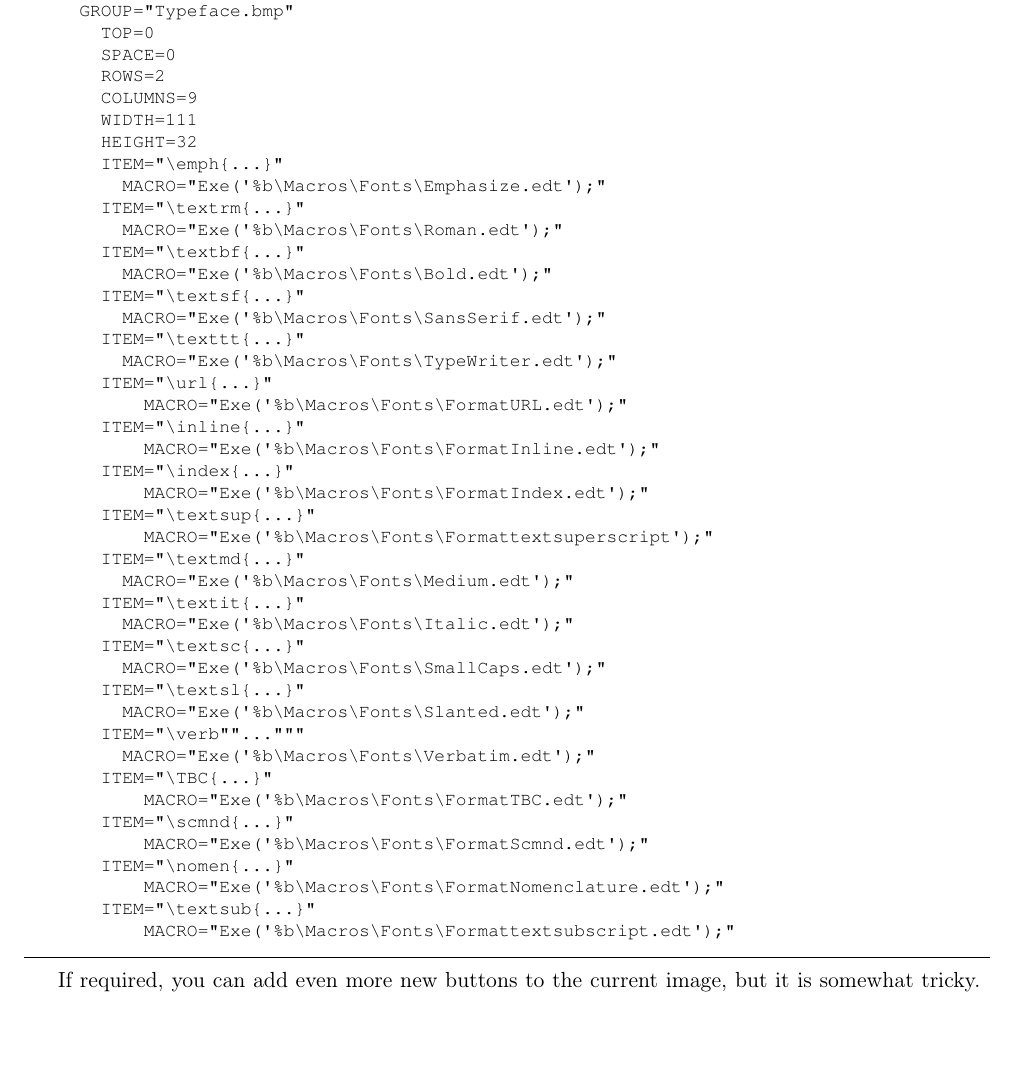
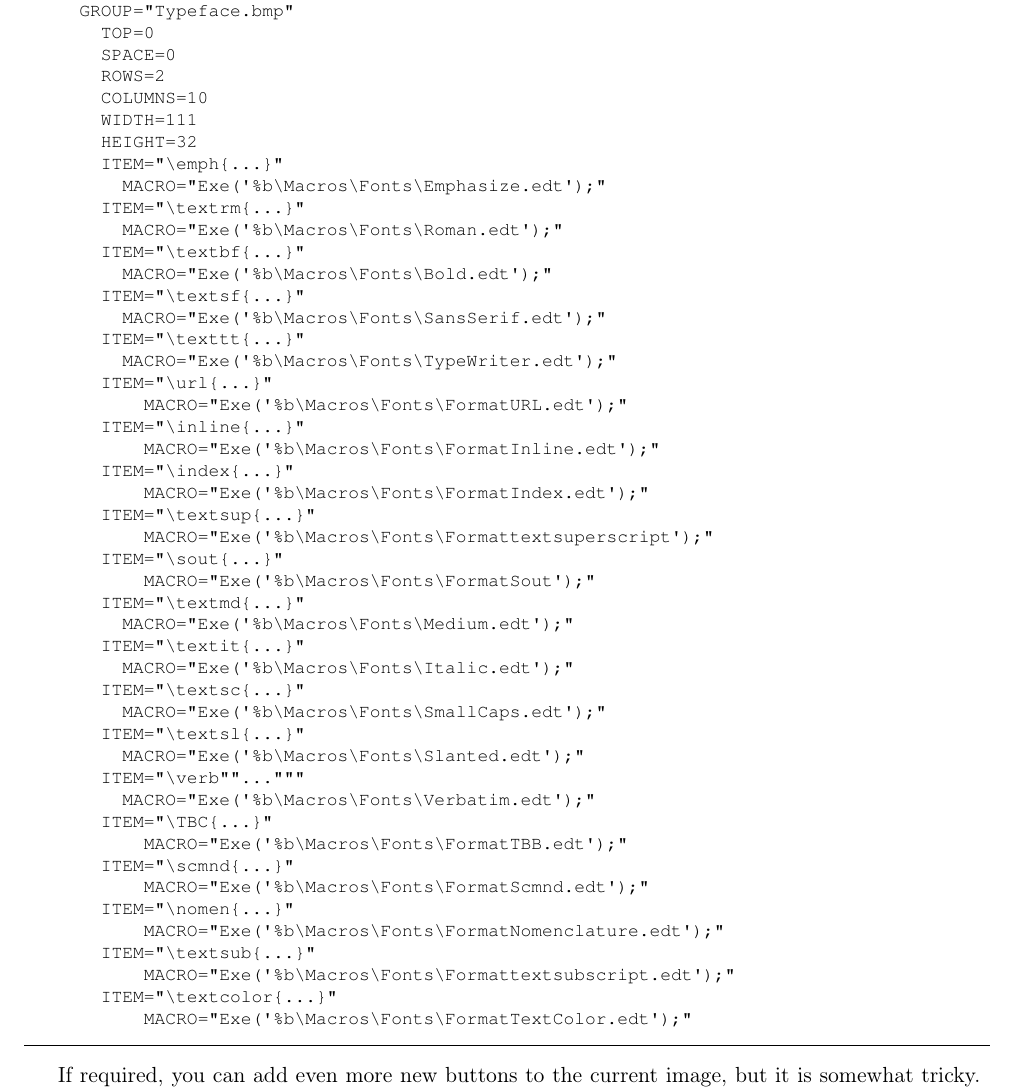
Before and after one commit to NelisW/WinEdt-Setup, a LaTeX book (WinEdt.tex, which reads c1.tex): part of page 11 of 25, cut so that both start at the same text, the shorter picture padded with empty space. Compiled offline with pdfLaTeX.

Commit message:
added more buttons

```diff
--- a/c1.tex
+++ b/c1.tex
@@ -259,7 +259,7 @@ $<$Options$>$$<$Options Interface$>$$<$Additional GUI Controls...$>$$<$TeX Symbo
     TOP=0
     SPACE=0
     ROWS=2
-    COLUMNS=9
+    COLUMNS=10
     WIDTH=111
     HEIGHT=32
     ITEM="\emph{...}"
@@ -280,6 +280,8 @@ $<$Options$>$$<$Options Interface$>$$<$Additional GUI Controls...$>$$<$TeX Symbo
         MACRO="Exe('%b\Macros\Fonts\FormatIndex.edt');"
     ITEM="\textsup{...}"
         MACRO="Exe('%b\Macros\Fonts\Formattextsuperscript');"
+    ITEM="\sout{...}"
+        MACRO="Exe('%b\Macros\Fonts\FormatSout');"
     ITEM="\textmd{...}"
       MACRO="Exe('%b\Macros\Fonts\Medium.edt');"
     ITEM="\textit{...}"
@@ -291,13 +293,15 @@ $<$Options$>$$<$Options Interface$>$$<$Additional GUI Controls...$>$$<$TeX Symbo
     ITEM="\verb""..."""
       MACRO="Exe('%b\Macros\Fonts\Verbatim.edt');"
     ITEM="\TBC{...}"
-        MACRO="Exe('%b\Macros\Fonts\FormatTBC.edt');"
+        MACRO="Exe('%b\Macros\Fonts\FormatTBB.edt');"
     ITEM="\scmnd{...}"
         MACRO="Exe('%b\Macros\Fonts\FormatScmnd.edt');"
     ITEM="\nomen{...}"
         MACRO="Exe('%b\Macros\Fonts\FormatNomenclature.edt');"
     ITEM="\textsub{...}"
         MACRO="Exe('%b\Macros\Fonts\Formattextsubscript.edt');"
+    ITEM="\textcolor{...}"
+        MACRO="Exe('%b\Macros\Fonts\FormatTextColor.edt');"
 \end{lstlisting}
 
 If required, you can add even more new buttons to the current image, but it is somewhat tricky. Take care that you keep the new buttons the same size. Also add the code for the new buttons as shown above.
```
Also changed, not shown: 6 other files.
